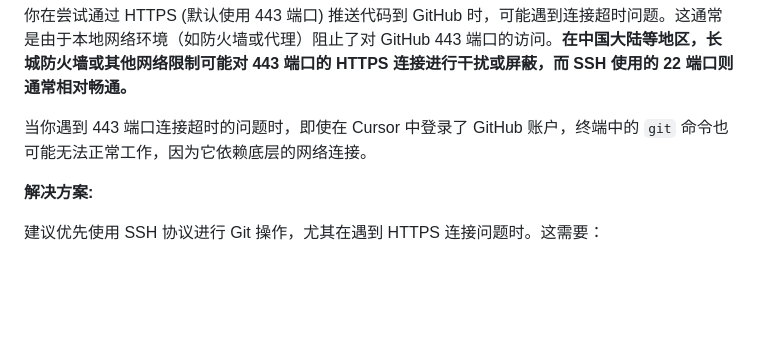
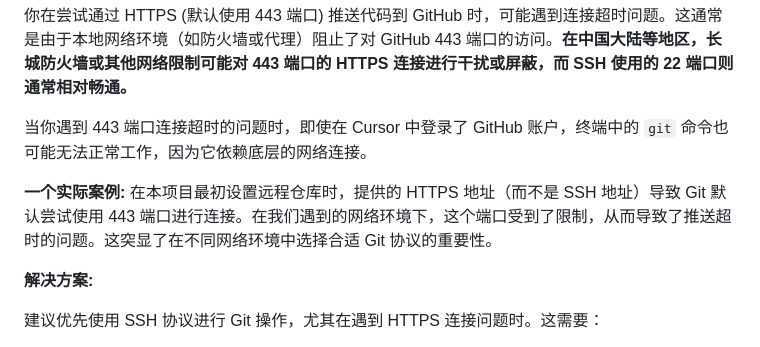
Before and after one commit to drunkyeast/snake_game_implementations, a Markdown page: README.md, the part around the change. GitHub-like rendering; blank space fills up the shorter version.

Commit message:
Add specific case of using HTTPS leading to connection issue in README

```diff
--- a/README.md
+++ b/README.md
@@ -71,6 +71,8 @@ GitHub 支持两种主要的连接协议：
 
 当你遇到 443 端口连接超时的问题时，即使在 Cursor 中登录了 GitHub 账户，终端中的 `git` 命令也可能无法正常工作，因为它依赖底层的网络连接。
 
+**一个实际案例:** 在本项目最初设置远程仓库时，提供的 HTTPS 地址（而不是 SSH 地址）导致 Git 默认尝试使用 443 端口进行连接。在我们遇到的网络环境下，这个端口受到了限制，从而导致了推送超时的问题。这突显了在不同网络环境中选择合适 Git 协议的重要性。
+
 **解决方案:**
 
 建议优先使用 SSH 协议进行 Git 操作，尤其在遇到 HTTPS 连接问题时。这需要：
```
